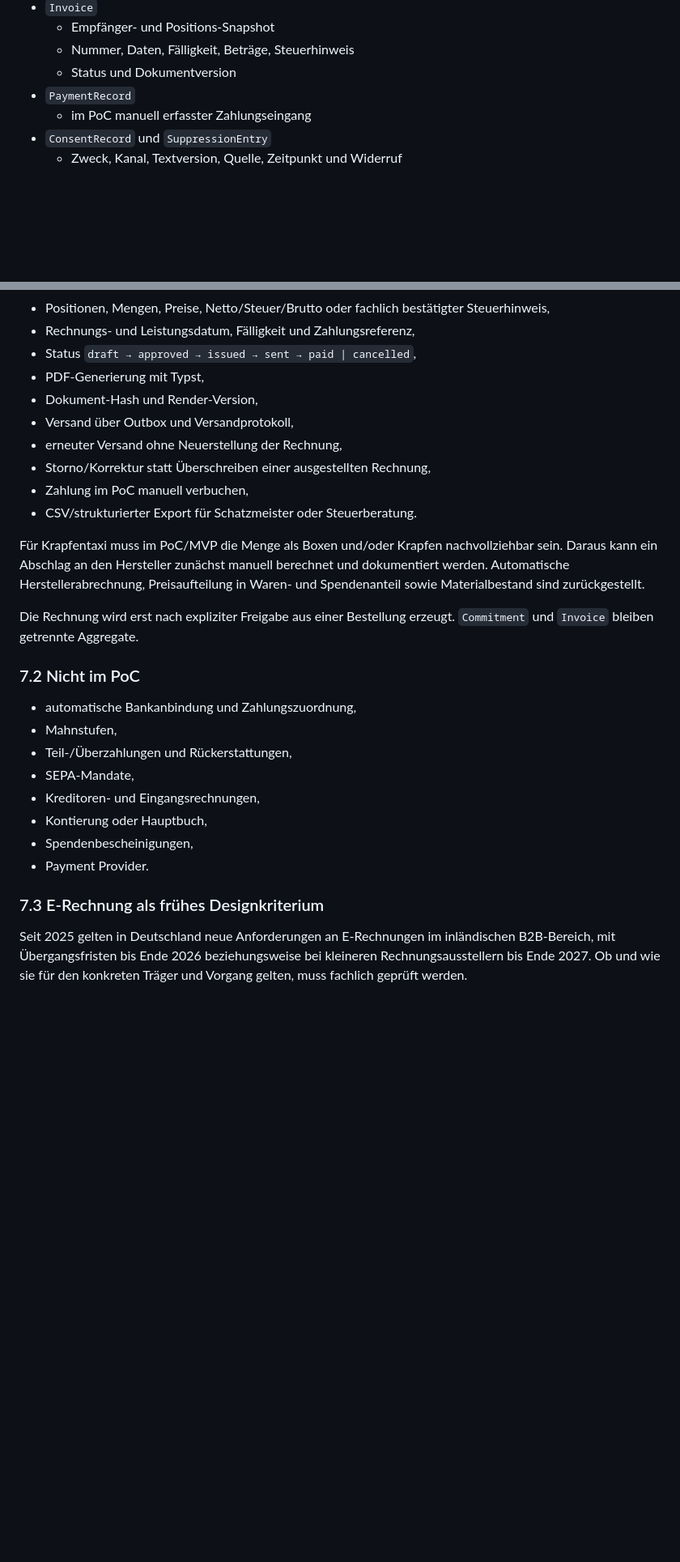
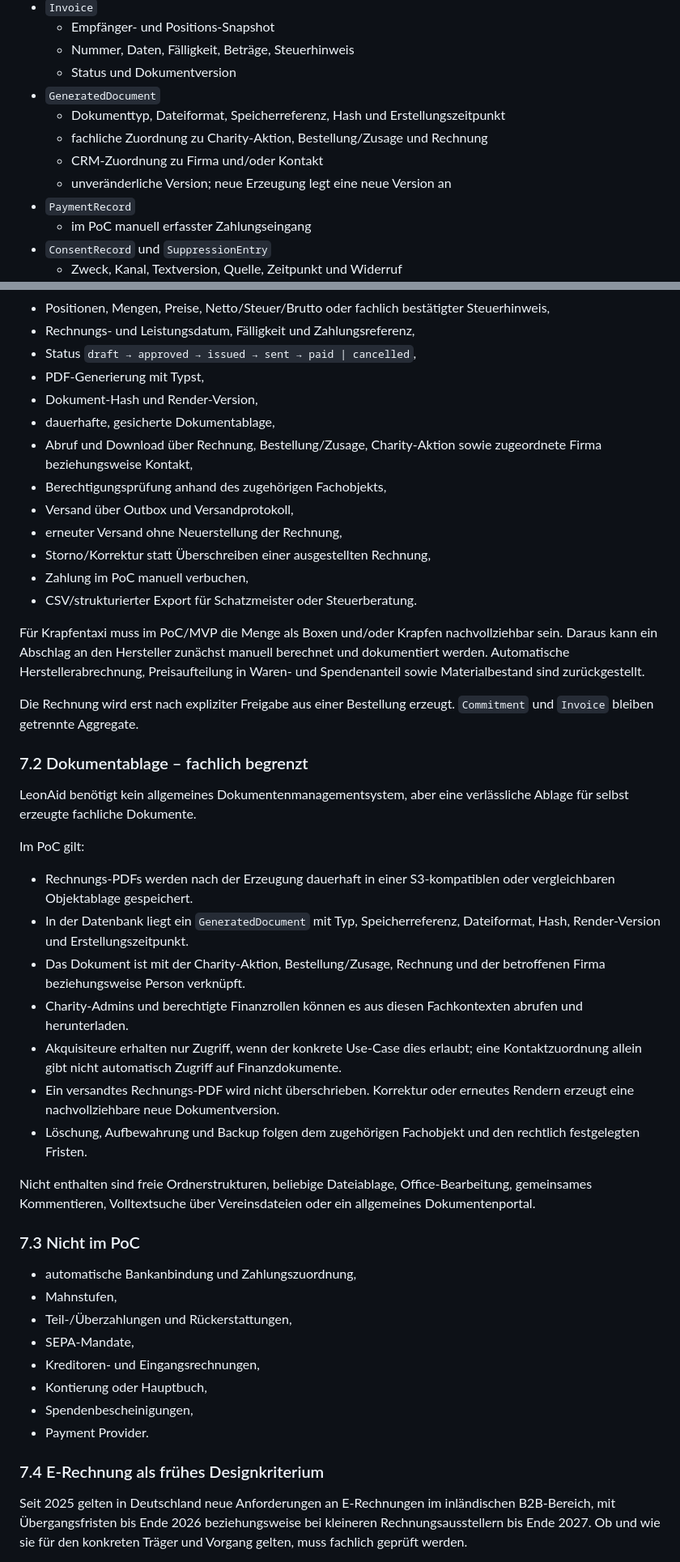
Before and after one commit to BjoernSchotte/leonaid, a Markdown page: specs/produkt-und-architekturvorschlag.md, 2 parts joined by grey strips. Shown at 81% size. Rendered like a GitHub page; blank space fills up the shorter version.

Commit message:
Define generated document storage scope

```diff
--- a/specs/produkt-und-architekturvorschlag.md
+++ b/specs/produkt-und-architekturvorschlag.md
@@ -419,6 +421,11 @@ Die Begriffe sind absichtlich fachlich und nicht an Twenty-Feldnamen gebunden:
   - Empfänger- und Positions-Snapshot
   - Nummer, Daten, Fälligkeit, Beträge, Steuerhinweis
   - Status und Dokumentversion
+- `GeneratedDocument`
+  - Dokumenttyp, Dateiformat, Speicherreferenz, Hash und Erstellungszeitpunkt
+  - fachliche Zuordnung zu Charity-Aktion, Bestellung/Zusage und Rechnung
+  - CRM-Zuordnung zu Firma und/oder Kontakt
+  - unveränderliche Version; neue Erzeugung legt eine neue Version an
 - `PaymentRecord`
   - im PoC manuell erfasster Zahlungseingang
 - `ConsentRecord` und `SuppressionEntry`
@@ -920,6 +927,10 @@ ERP-light bedeutet ausschließlich Ausgangsrechnungen für Charity-Aktionen:
 - Status `draft → approved → issued → sent → paid | cancelled`,
 - PDF-Generierung mit Typst,
 - Dokument-Hash und Render-Version,
+- dauerhafte, gesicherte Dokumentablage,
+- Abruf und Download über Rechnung, Bestellung/Zusage, Charity-Aktion sowie
+  zugeordnete Firma beziehungsweise Kontakt,
+- Berechtigungsprüfung anhand des zugehörigen Fachobjekts,
 - Versand über Outbox und Versandprotokoll,
 - erneuter Versand ohne Neuerstellung der Rechnung,
 - Storno/Korrektur statt Überschreiben einer ausgestellten Rechnung,
@@ -935,7 +946,34 @@ zurückgestellt.
 Die Rechnung wird erst nach expliziter Freigabe aus einer Bestellung erzeugt.
 `Commitment` und `Invoice` bleiben getrennte Aggregate.
 
-### 7.2 Nicht im PoC
+### 7.2 Dokumentablage – fachlich begrenzt
+
+LeonAid benötigt kein allgemeines Dokumentenmanagementsystem, aber eine
+verlässliche Ablage für selbst erzeugte fachliche Dokumente.
+
+Im PoC gilt:
+
+- Rechnungs-PDFs werden nach der Erzeugung dauerhaft in einer
+  S3-kompatiblen oder vergleichbaren Objektablage gespeichert.
+- In der Datenbank liegt ein `GeneratedDocument` mit Typ, Speicherreferenz,
+  Dateiformat, Hash, Render-Version und Erstellungszeitpunkt.
+- Das Dokument ist mit der Charity-Aktion, Bestellung/Zusage, Rechnung und
+  der betroffenen Firma beziehungsweise Person verknüpft.
+- Charity-Admins und berechtigte Finanzrollen können es aus diesen
+  Fachkontexten abrufen und herunterladen.
+- Akquisiteure erhalten nur Zugriff, wenn der konkrete Use-Case dies erlaubt;
+  eine Kontaktzuordnung allein gibt nicht automatisch Zugriff auf
+  Finanzdokumente.
+- Ein versandtes Rechnungs-PDF wird nicht überschrieben. Korrektur oder
+  erneutes Rendern erzeugt eine nachvollziehbare neue Dokumentversion.
+- Löschung, Aufbewahrung und Backup folgen dem zugehörigen Fachobjekt und den
+  rechtlich festgelegten Fristen.
+
+Nicht enthalten sind freie Ordnerstrukturen, beliebige Dateiablage,
+Office-Bearbeitung, gemeinsames Kommentieren, Volltextsuche über Vereinsdateien
+oder ein allgemeines Dokumentenportal.
+
+### 7.3 Nicht im PoC
 
 - automatische Bankanbindung und Zahlungszuordnung,
 - Mahnstufen,
@@ -946,7 +984,7 @@ Die Rechnung wird erst nach expliziter Freigabe aus einer Bestellung erzeugt.
 - Spendenbescheinigungen,
 - Payment Provider.
 
-### 7.3 E-Rechnung als frühes Designkriterium
+### 7.4 E-Rechnung als frühes Designkriterium
 
 Seit 2025 gelten in Deutschland neue Anforderungen an E-Rechnungen im
 inländischen B2B-Bereich, mit Übergangsfristen bis Ende 2026 beziehungsweise
```
Also changed, not shown: other parts of specs/produkt-und-architekturvorschlag.md (+6 -2 lines).
